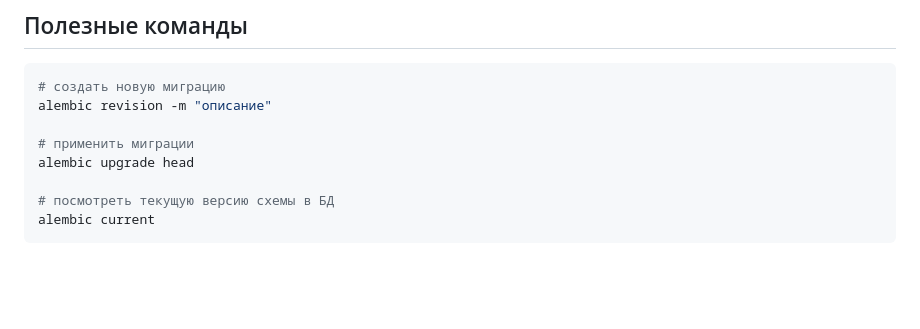
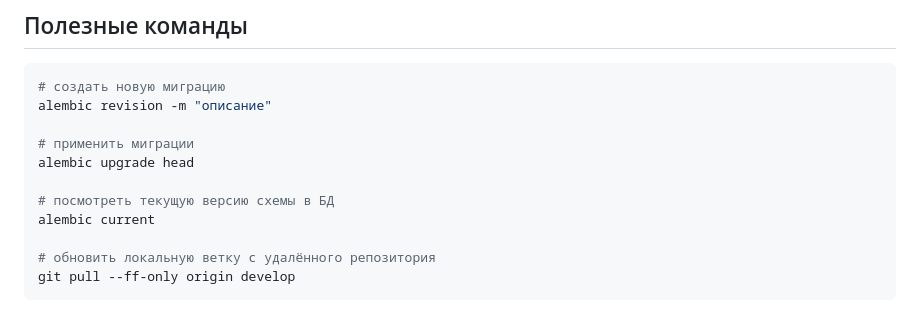
Before and after one commit to afaci-AI/afaci-ai-backend, a Markdown page: README.md, the part around the change. Drawn GitHub-style; blank space fills up the shorter version.

Commit message:
docs: add git pull command to README

````diff
--- a/README.md
+++ b/README.md
@@ -124,4 +124,7 @@ alembic upgrade head
 
 # посмотреть текущую версию схемы в БД
 alembic current
+
+# обновить локальную ветку с удалённого репозитория
+git pull --ff-only origin develop
 ```
````
